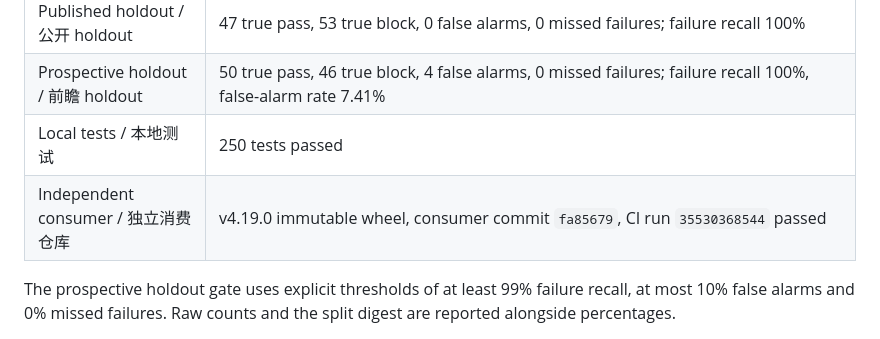
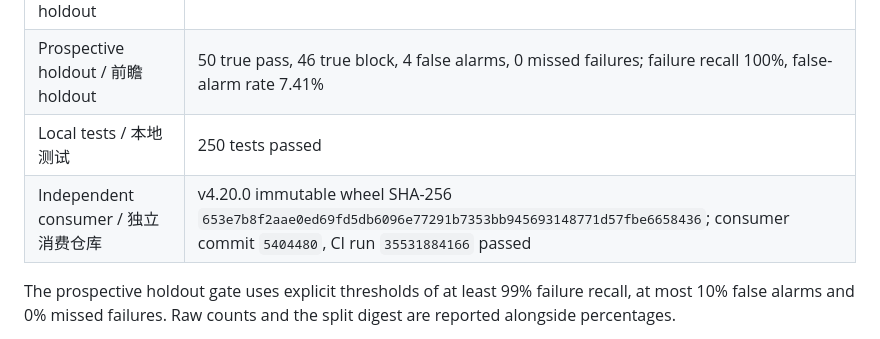
Before and after one commit to ANTAO94/agent-regression-kit, a Markdown page: docs/v4.20-acceptance.md, the part around the change. Drawn GitHub-style.

Commit message:
docs: record v4.20 consumer evidence

```diff
--- a/docs/v4.20-acceptance.md
+++ b/docs/v4.20-acceptance.md
@@ -23,7 +23,7 @@ holdout，其余进入 calibration；执行前校验任务数量和规范化任
 | Published holdout / 公开 holdout | 47 true pass, 53 true block, 0 false alarms, 0 missed failures; failure recall 100% |
 | Prospective holdout / 前瞻 holdout | 50 true pass, 46 true block, 4 false alarms, 0 missed failures; failure recall 100%, false-alarm rate 7.41% |
 | Local tests / 本地测试 | 250 tests passed |
-| Independent consumer / 独立消费仓库 | v4.19.0 immutable wheel, consumer commit `fa85679`, CI run `35530368544` passed |
+| Independent consumer / 独立消费仓库 | v4.20.0 immutable wheel SHA-256 `653e7b8f2aae0ed69fd5db6096e77291b7353bb945693148771d57fbe6658436`; consumer commit `5404480`, CI run `35531884166` passed |
 
 The prospective holdout gate uses explicit thresholds of at least 99% failure
 recall, at most 10% false alarms and 0% missed failures. Raw counts and the
```
Also changed, not shown: docs/consumer-pilot.md (+12 -11 lines).
